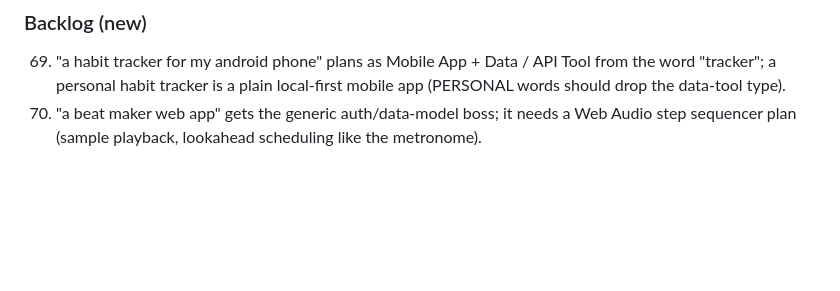
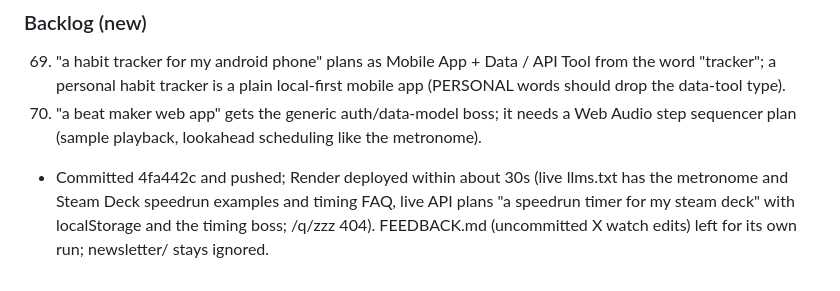
Before and after one commit to nyg65/queststarter, a Markdown page: OPS_LOG.md, the part around the change. Rendered like a GitHub page; blank space fills up the shorter version.

Commit message:
OPS_LOG: 2026-11-04 deploy verified

```diff
--- a/OPS_LOG.md
+++ b/OPS_LOG.md
@@ -457,3 +457,4 @@
 ### Backlog (new)
 69. "a habit tracker for my android phone" plans as Mobile App + Data / API Tool from the word "tracker"; a personal habit tracker is a plain local-first mobile app (PERSONAL words should drop the data-tool type).
 70. "a beat maker web app" gets the generic auth/data-model boss; it needs a Web Audio step sequencer plan (sample playback, lookahead scheduling like the metronome).
+- Committed 4fa442c and pushed; Render deployed within about 30s (live llms.txt has the metronome and Steam Deck speedrun examples and timing FAQ, live API plans "a speedrun timer for my steam deck" with localStorage and the timing boss; /q/zzz 404). FEEDBACK.md (uncommitted X watch edits) left for its own run; newsletter/ stays ignored.
```
